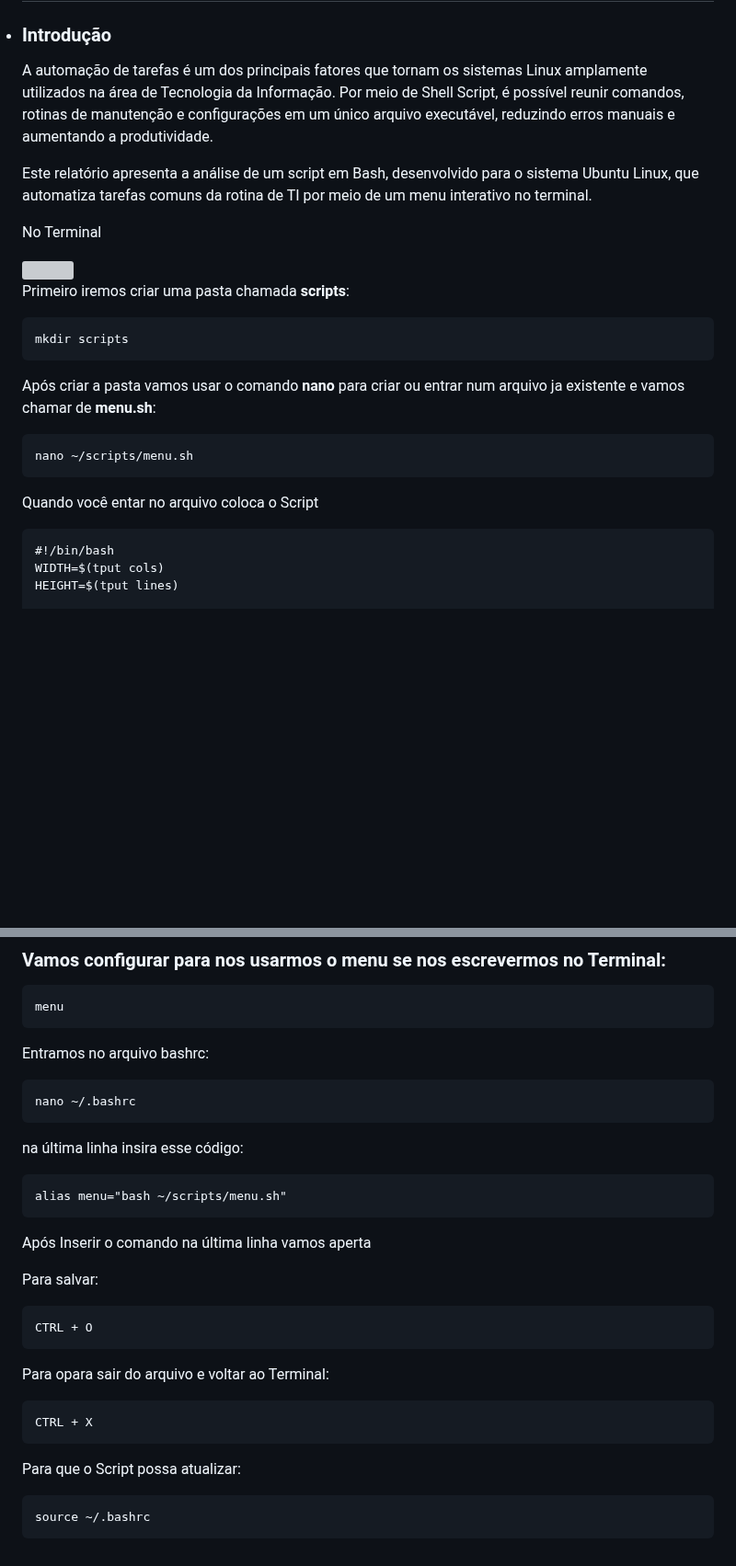
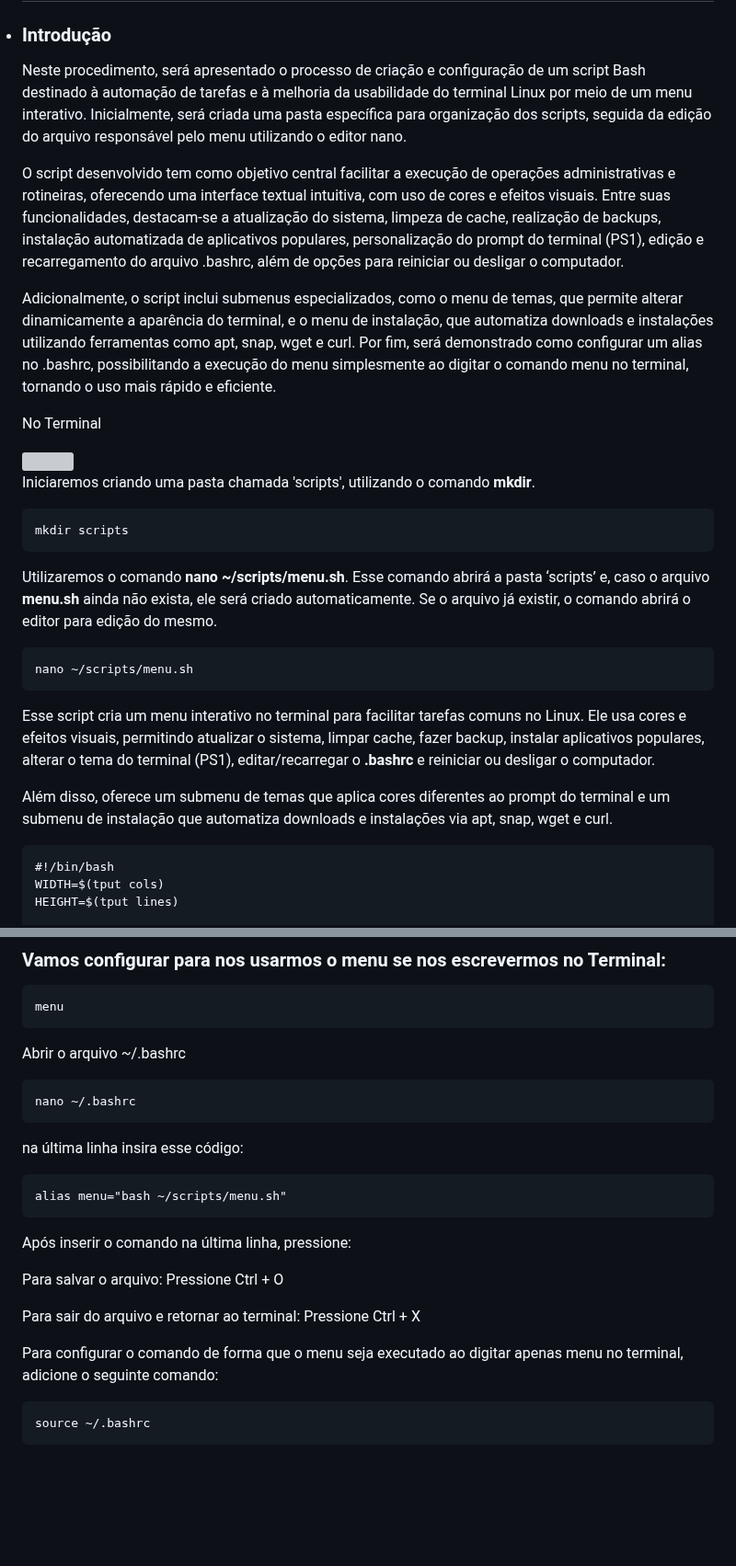
Before and after one commit to takume31/Automatizar-o-Sistema-Linux, a Markdown page: README.md, 2 parts joined by grey strips. Shown at 92% size. Drawn GitHub-style; blank space fills up the shorter version; grey boxes are pictures that could not be loaded.

Commit message:
formatação de uns textos

```diff
--- a/README.md
+++ b/README.md
@@ -5,27 +5,29 @@
   Introdução
   </h3>
 </li>
-<p>
-  A automação de tarefas é um dos principais fatores que tornam os sistemas Linux amplamente utilizados na área de Tecnologia da Informação. Por meio de Shell Script, é possível reunir comandos, rotinas de manutenção e configurações em um único arquivo executável, reduzindo erros manuais e aumentando a produtividade.
-</p>
-  <p>
-  Este relatório apresenta a análise de um script em Bash, desenvolvido para o sistema Ubuntu Linux, que automatiza tarefas comuns da rotina de TI por meio de um menu interativo no terminal.
-</p>
+
+Neste procedimento, será apresentado o processo de criação e configuração de um script Bash destinado à automação de tarefas e à melhoria da usabilidade do terminal Linux por meio de um menu interativo. Inicialmente, será criada uma pasta específica para organização dos scripts, seguida da edição do arquivo responsável pelo menu utilizando o editor nano.
+
+O script desenvolvido tem como objetivo central facilitar a execução de operações administrativas e rotineiras, oferecendo uma interface textual intuitiva, com uso de cores e efeitos visuais. Entre suas funcionalidades, destacam-se a atualização do sistema, limpeza de cache, realização de backups, instalação automatizada de aplicativos populares, personalização do prompt do terminal (PS1), edição e recarregamento do arquivo .bashrc, além de opções para reiniciar ou desligar o computador.
+
+Adicionalmente, o script inclui submenus especializados, como o menu de temas, que permite alterar dinamicamente a aparência do terminal, e o menu de instalação, que automatiza downloads e instalações utilizando ferramentas como apt, snap, wget e curl. Por fim, será demonstrado como configurar um alias no .bashrc, possibilitando a execução do menu simplesmente ao digitar o comando menu no terminal, tornando o uso mais rápido e eficiente.
 <p>
   No Terminal
 </p>
 
   <img src="/terminal-logo.png" width="200">
 
-Primeiro iremos criar uma pasta chamada **scripts**:
+Iniciaremos criando uma pasta chamada 'scripts', utilizando o comando **mkdir**.
 
     mkdir scripts
 
-Após criar a pasta vamos usar o comando **nano** para criar ou entrar num arquivo ja existente e vamos chamar de **menu.sh**:
+Utilizaremos o comando **nano ~/scripts/menu.sh**. Esse comando abrirá a pasta ‘scripts’ e, caso o arquivo **menu.sh** ainda não exista, ele será criado automaticamente. Se o arquivo já existir, o comando abrirá o editor para edição do mesmo.
 
     nano ~/scripts/menu.sh
 
-Quando você entar no arquivo coloca o Script
+Esse script cria um menu interativo no terminal para facilitar tarefas comuns no Linux. Ele usa cores e efeitos visuais, permitindo atualizar o sistema, limpar cache, fazer backup, instalar aplicativos populares, alterar o tema do terminal (PS1), editar/recarregar o **.bashrc** e reiniciar ou desligar o computador.
+
+Além disso, oferece um submenu de temas que aplica cores diferentes ao prompt do terminal e um submenu de instalação que automatiza downloads e instalações via apt, snap, wget e curl.
 
     #!/bin/bash
     WIDTH=$(tput cols)
@@ -215,7 +217,7 @@ Quando você entar no arquivo coloca o Script
 
     menu
 
-Entramos no arquivo bashrc:
+Abrir o arquivo  ~/.bashrc
 
     nano ~/.bashrc
 
@@ -223,16 +225,14 @@ na última linha insira esse código:
 
     alias menu="bash ~/scripts/menu.sh"
 
-Após Inserir o comando na última linha vamos aperta
+Após inserir o comando na última linha, pressione:
 
-Para salvar:
+Para salvar o arquivo:
+Pressione Ctrl + O
 
-    CTRL + O
+Para sair do arquivo e retornar ao terminal:
+Pressione Ctrl + X
 
-Para opara sair do arquivo e voltar ao Terminal:
-
-    CTRL + X
-
-Para que o Script possa atualizar:
+Para configurar o comando de forma que o menu seja executado ao digitar apenas menu no terminal, adicione o seguinte comando:
 
     source ~/.bashrc
```
Also changed, not shown: other parts of README.md (+9 -9 lines).
